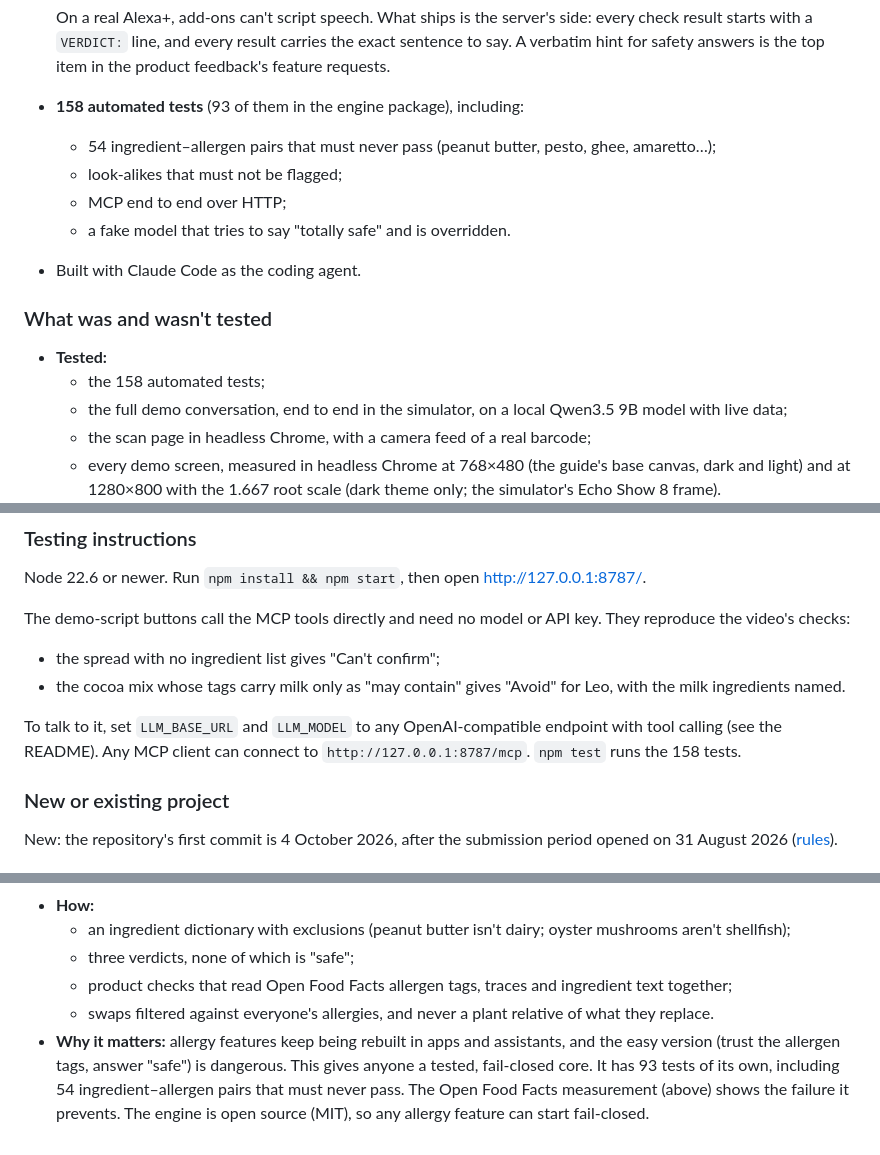
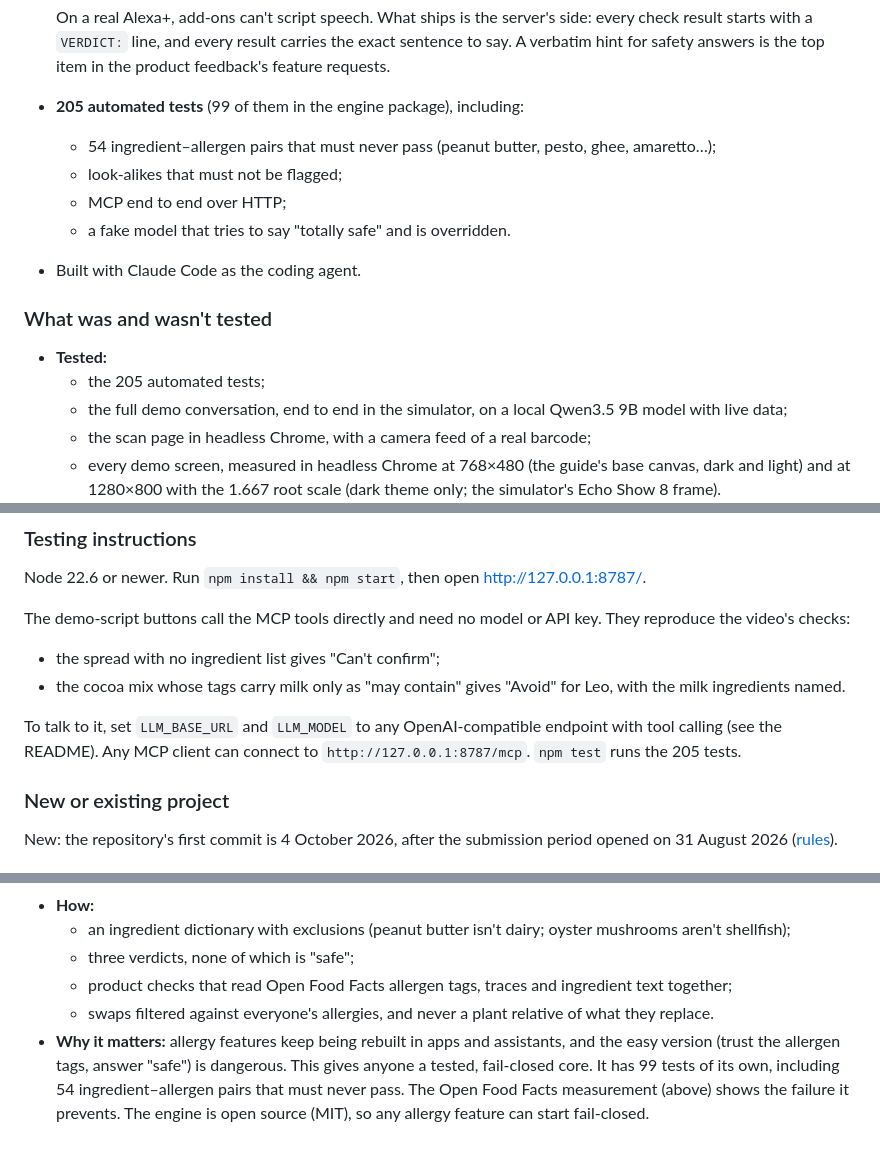
Before and after one commit to Quillrun/allergy-crosscheck, a Markdown page: docs/SUBMISSION.md, 3 parts joined by grey strips. GitHub-like rendering.

```diff
--- a/docs/SUBMISSION.md
+++ b/docs/SUBMISSION.md
@@ -69,7 +69,7 @@ Say Maya can't have peanuts or tree nuts, and Leo from next door, who can't have
   - a **no-tool guard**: a keyword filter that blocks common verdict and action phrases when no tool has returned a result.
 
   On a real Alexa+, add-ons can't script speech. What ships is the server's side: every check result starts with a `VERDICT:` line, and every result carries the exact sentence to say. A verbatim hint for safety answers is the top item in the product feedback's feature requests.
-- **158 automated tests** (93 of them in the engine package), including:
+- **205 automated tests** (99 of them in the engine package), including:
   - 54 ingredient–allergen pairs that must never pass (peanut butter, pesto, ghee, amaretto…);
   - look-alikes that must not be flagged;
   - MCP end to end over HTTP;
@@ -78,7 +78,7 @@ Say Maya can't have peanuts or tree nuts, and Leo from next door, who can't have
 
 ### What was and wasn't tested
 - **Tested:**
-  - the 158 automated tests;
+  - the 205 automated tests;
   - the full demo conversation, end to end in the simulator, on a local Qwen3.5 9B model with live data;
   - the scan page in headless Chrome, with a camera feed of a real barcode;
   - every demo screen, measured in headless Chrome at 768×480 (the guide's base canvas, dark and light) and at 1280×800 with the 1.667 root scale (dark theme only; the simulator's Echo Show 8 frame).
@@ -149,7 +149,7 @@ The demo-script buttons call the MCP tools directly and need no model or API key
 - the spread with no ingredient list gives "Can't confirm";
 - the cocoa mix whose tags carry milk only as "may contain" gives "Avoid" for Leo, with the milk ingredients named.
 
-To talk to it, set `LLM_BASE_URL` and `LLM_MODEL` to any OpenAI-compatible endpoint with tool calling (see the README). Any MCP client can connect to `http://127.0.0.1:8787/mcp`. `npm test` runs the 158 tests.
+To talk to it, set `LLM_BASE_URL` and `LLM_MODEL` to any OpenAI-compatible endpoint with tool calling (see the README). Any MCP client can connect to `http://127.0.0.1:8787/mcp`. `npm test` runs the 205 tests.
 
 ### New or existing project
 New: the repository's first commit is 4 October 2026, after the submission period opened on 31 August 2026 ([rules](https://amazonappdev2026.devpost.com/rules)).
@@ -246,4 +246,4 @@ Paste `docs/FRICTION_LOG.md`: seven entries, in the format the rules ask for.
   - three verdicts, none of which is "safe";
   - product checks that read Open Food Facts allergen tags, traces and ingredient text together;
   - swaps filtered against everyone's allergies, and never a plant relative of what they replace.
-- **Why it matters:** allergy features keep being rebuilt in apps and assistants, and the easy version (trust the allergen tags, answer "safe") is dangerous. This gives anyone a tested, fail-closed core. It has 93 tests of its own, including 54 ingredient–allergen pairs that must never pass. The Open Food Facts measurement (above) shows the failure it prevents. The engine is open source (MIT), so any allergy feature can start fail-closed.
+- **Why it matters:** allergy features keep being rebuilt in apps and assistants, and the easy version (trust the allergen tags, answer "safe") is dangerous. This gives anyone a tested, fail-closed core. It has 99 tests of its own, including 54 ingredient–allergen pairs that must never pass. The Open Food Facts measurement (above) shows the failure it prevents. The engine is open source (MIT), so any allergy feature can start fail-closed.
```
Also changed, not shown: other parts of docs/SUBMISSION.md (+1 -1 lines), README.md (+2 -2 lines).
